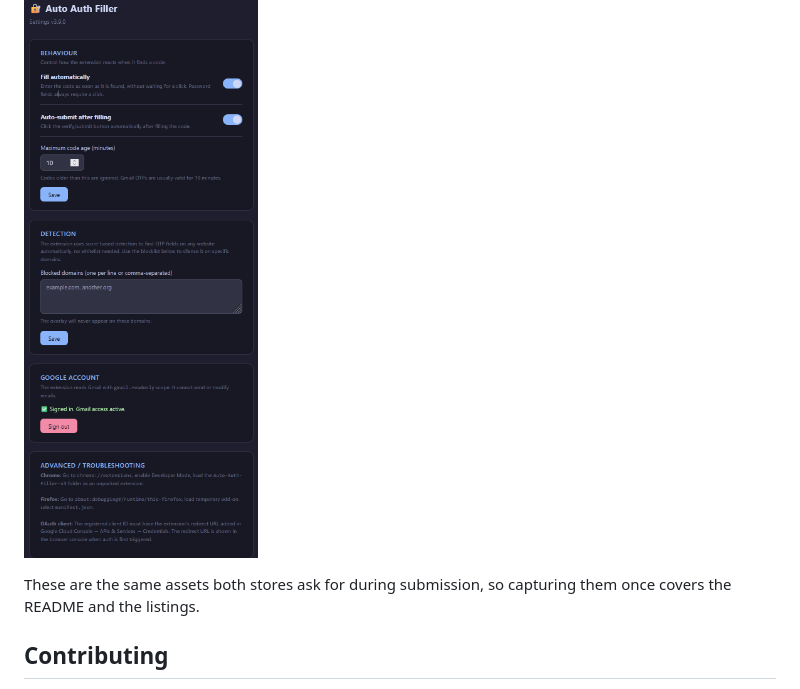
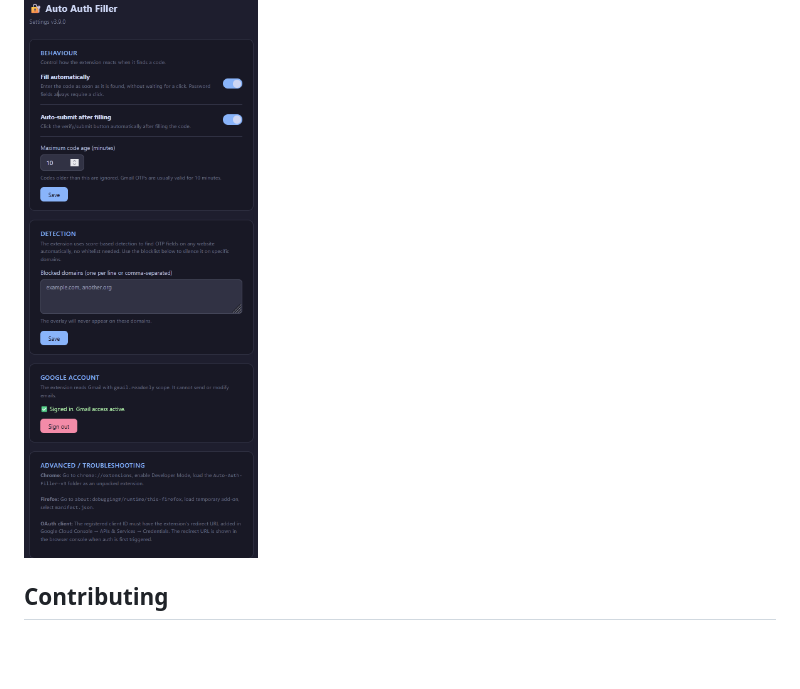
Before and after one commit to AlekPnv/auto-auth-filler, a Markdown page: README.md, the part around the change. GitHub-like rendering; blank space fills up the shorter version.

Commit message:
Drop the submission note from the screenshots section
It described why the images were captured, which is of no use to anyone
reading the repository.

```diff
--- a/README.md
+++ b/README.md
@@ -282,9 +282,6 @@ The settings page:
 
 ![The settings page](docs/screenshots/settings.png)
 
-These are the same assets both stores ask for during submission, so capturing
-them once covers the README and the listings.
-
 ## Contributing
 
 Issues and pull requests are welcome. If you are changing how detection or
```
